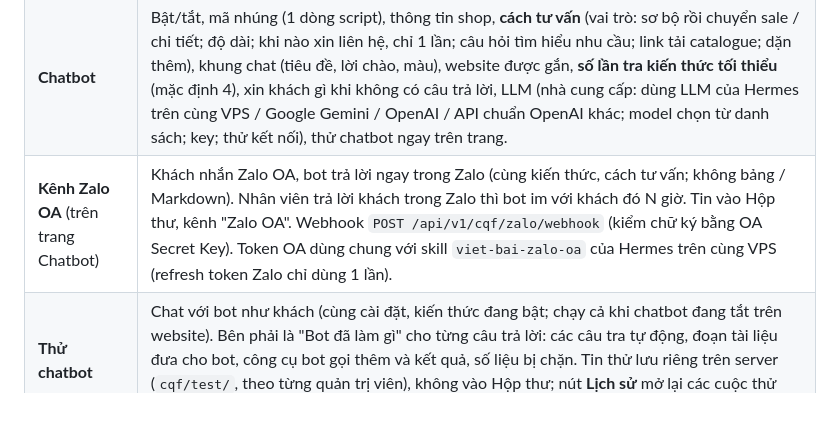
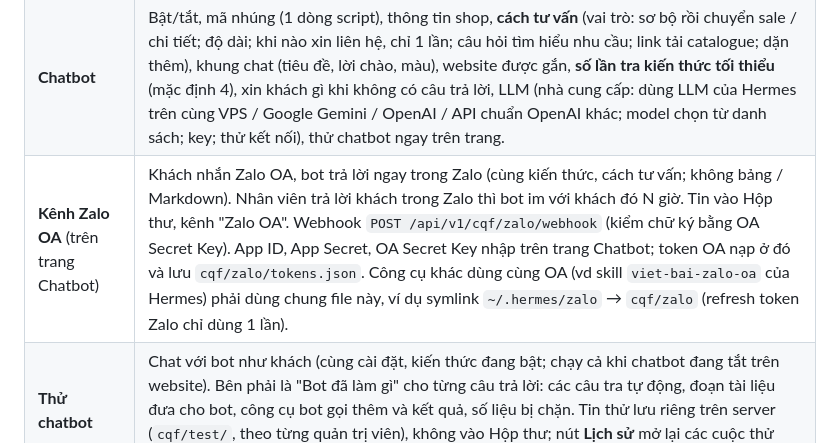
Before and after one commit to Agoobi/openwebui-custom, a Markdown page: README.md, the part around the change. Rendered like a GitHub page; blank space fills up the shorter version.

Commit message:
README: Zalo credentials live in the chatbot settings, token file can be shared
Co-Authored-By: Claude Opus 5.5 <noreply@anthropic.com>

```diff
--- a/README.md
+++ b/README.md
@@ -11,7 +11,7 @@ Sidebar Open WebUI có thêm 4 mục (dưới Search), mở ngay trong vùng n
 | --- | --- |
 | **Hộp thư** (kèm số khách cần xử lý) | Danh sách khách (Tất cả / Cần xử lý / Đang chat / Đã xong, lọc kênh, tìm, mới nhất / chờ lâu nhất), hội thoại, thẻ sự kiện (để lại thông tin, cần nhân viên, bot không trả lời được), thông tin khách, nút Xong / Mở lại. |
 | **Chatbot** | Bật/tắt, mã nhúng (1 dòng script), thông tin shop, **cách tư vấn** (vai trò: sơ bộ rồi chuyển sale / chi tiết; độ dài; khi nào xin liên hệ, chỉ 1 lần; câu hỏi tìm hiểu nhu cầu; link tải catalogue; dặn thêm), khung chat (tiêu đề, lời chào, màu), website được gắn, **số lần tra kiến thức tối thiểu** (mặc định 4), xin khách gì khi không có câu trả lời, LLM (nhà cung cấp: dùng LLM của Hermes trên cùng VPS / Google Gemini / OpenAI / API chuẩn OpenAI khác; model chọn từ danh sách; key; thử kết nối), thử chatbot ngay trên trang. |
-| **Kênh Zalo OA** (trên trang Chatbot) | Khách nhắn Zalo OA, bot trả lời ngay trong Zalo (cùng kiến thức, cách tư vấn; không bảng / Markdown). Nhân viên trả lời khách trong Zalo thì bot im với khách đó N giờ. Tin vào Hộp thư, kênh "Zalo OA". Webhook `POST /api/v1/cqf/zalo/webhook` (kiểm chữ ký bằng OA Secret Key). Token OA dùng chung với skill `viet-bai-zalo-oa` của Hermes trên cùng VPS (refresh token Zalo chỉ dùng 1 lần). |
+| **Kênh Zalo OA** (trên trang Chatbot) | Khách nhắn Zalo OA, bot trả lời ngay trong Zalo (cùng kiến thức, cách tư vấn; không bảng / Markdown). Nhân viên trả lời khách trong Zalo thì bot im với khách đó N giờ. Tin vào Hộp thư, kênh "Zalo OA". Webhook `POST /api/v1/cqf/zalo/webhook` (kiểm chữ ký bằng OA Secret Key). App ID, App Secret, OA Secret Key nhập trên trang Chatbot; token OA nạp ở đó và lưu `cqf/zalo/tokens.json`. Công cụ khác dùng cùng OA (vd skill `viet-bai-zalo-oa` của Hermes) phải dùng chung file này, ví dụ symlink `~/.hermes/zalo` → `cqf/zalo` (refresh token Zalo chỉ dùng 1 lần). |
 | **Thử chatbot** | Chat với bot như khách (cùng cài đặt, kiến thức đang bật; chạy cả khi chatbot đang tắt trên website). Bên phải là "Bot đã làm gì" cho từng câu trả lời: các câu tra tự động, đoạn tài liệu đưa cho bot, công cụ bot gọi thêm và kết quả, số liệu bị chặn. Tin thử lưu riêng trên server (`cqf/test/`, theo từng quản trị viên), không vào Hộp thư; nút **Lịch sử** mở lại các cuộc thử trước, máy / trình duyệt nào cũng thấy. |
 | **Kiến thức** | Kiểu Obsidian: tải file Word / Excel / CSV / PDF có chữ / TXT / MD lên (kéo thả được) thành ghi chú, xem / sửa Markdown, `[[liên kết]]` giữa ghi chú, mục lục, ghi chú trỏ tới, bật/tắt từng ghi chú, cảnh báo khi số liệu sửa tay khác file gốc, **thử tìm như bot**. |
 
```
